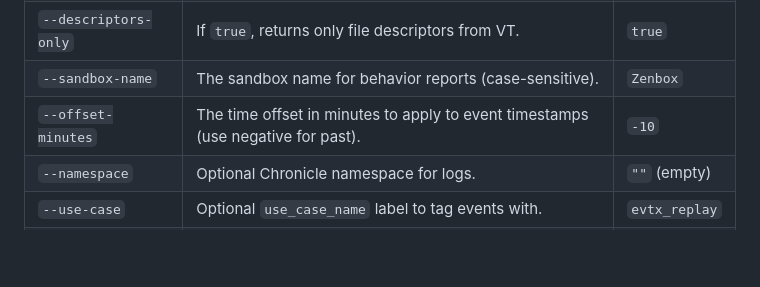
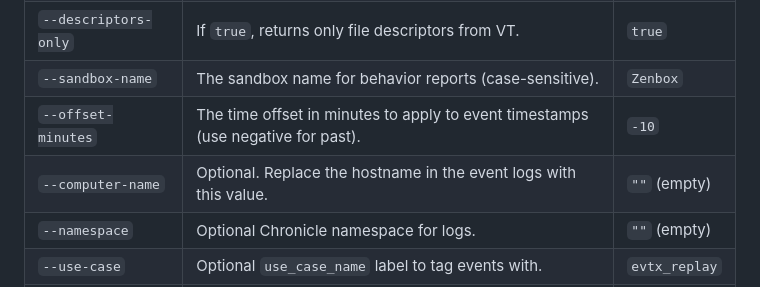
Before and after one commit to goog-cmmartin/thatsiemguy, a Markdown page: gti_to_secops_replay/readme.md, the part around the change. Drawn GitHub-style; blank space fills up the shorter version.

Commit message:
initial checkin

```diff
--- a/gti_to_secops_replay/readme.md
+++ b/gti_to_secops_replay/readme.md
@@ -126,6 +126,7 @@ python main.py --query-name macros_7d --limit 10 --offset-minutes -30
 | `--descriptors-only` | If `true`, returns only file descriptors from VT.                           | `true`         |
 | `--sandbox-name`     | The sandbox name for behavior reports (case-sensitive).                     | `Zenbox`       |
 | `--offset-minutes`   | The time offset in minutes to apply to event timestamps (use negative for past). | `-10`          |
+| `--computer-name`    | Optional. Replace the hostname in the event logs with this value.           | `""` (empty)   |
 | `--namespace`        | Optional Chronicle namespace for logs.                                      | `""` (empty)   |
 | `--use-case`         | Optional `use_case_name` label to tag events with.                          | `evtx_replay`  |
 | `--secops-location`  | The Chronicle instance region. Overrides `SECOPS_LOCATION` env var.          | `us`           |
```
